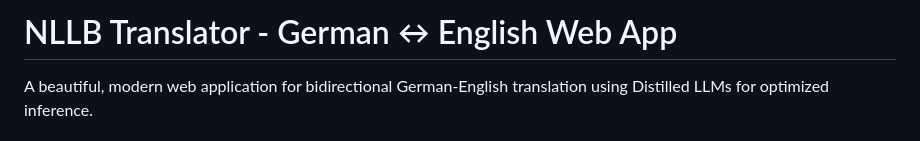
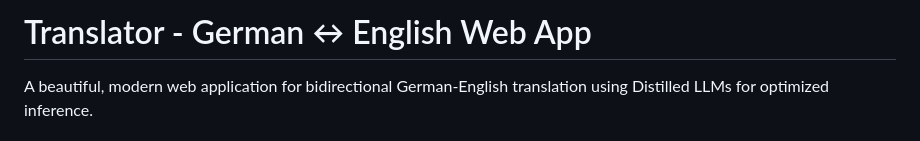
Before and after one commit to mogomaa79/distill_translator, a Markdown page: README.md, the part around the change. GitHub-like rendering.

```diff
--- a/README.md
+++ b/README.md
@@ -1,4 +1,4 @@
-# NLLB Translator - German ↔ English Web App
+# Translator - German ↔ English Web App
 
 A beautiful, modern web application for bidirectional German-English translation using Distilled LLMs for optimized inference.
 
```
